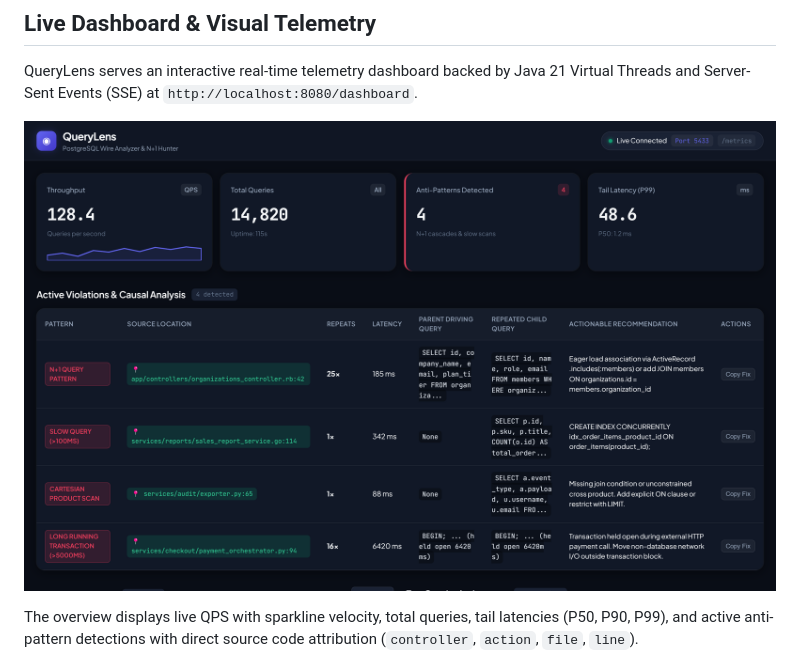
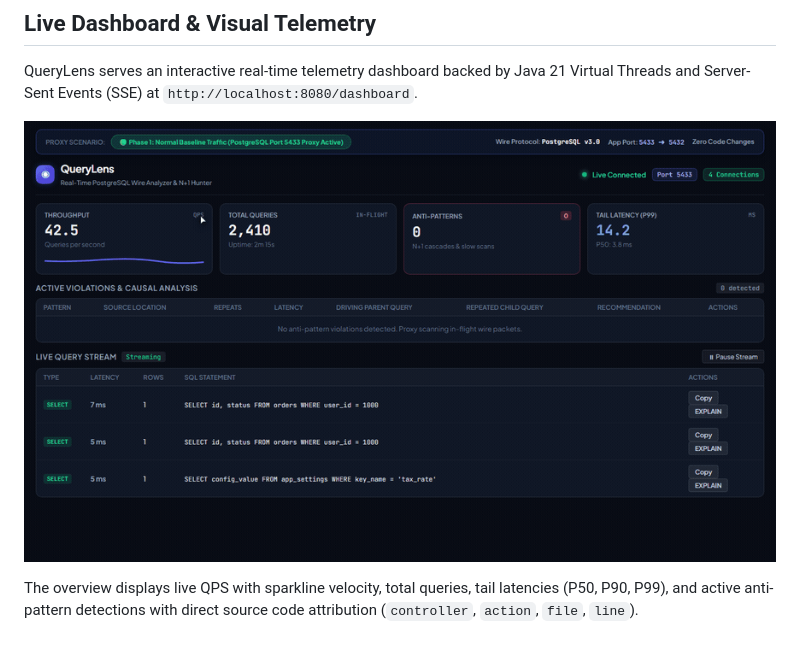
Before and after one commit to alexandrmotologa/querylens, a Markdown page: README.md, the part around the change. Drawn GitHub-style; pictures changed too: docs/images/querylens_demo.gif (added).

Commit message:
docs(readme): add high-definition animated demo of query analysis and N+1 cascade detection

```diff
--- a/README.md
+++ b/README.md
@@ -37,7 +37,7 @@ QueryLens is a transparent PostgreSQL v3.0 wire-protocol proxy and query analysi
 QueryLens serves an interactive real-time telemetry dashboard backed by Java 21 Virtual Threads and Server-Sent Events (SSE) at `http://localhost:8080/dashboard`.
 
 <p align="center">
-  <img src="docs/images/dashboard-overview.png?raw=true" alt="QueryLens Real-Time Overview Dashboard" width="100%" style="border-radius: 12px; box-shadow: 0 16px 32px rgba(0,0,0,0.25);" />
+  <img src="docs/images/querylens_demo.gif?raw=true" alt="QueryLens Interactive Telemetry & N+1 Cascade Detection Demo" width="100%" style="border-radius: 12px; box-shadow: 0 16px 36px rgba(0,0,0,0.4);" />
 </p>
 
 The overview displays live QPS with sparkline velocity, total queries, tail latencies (P50, P90, P99), and active anti-pattern detections with direct source code attribution (`controller`, `action`, `file`, `line`).
```
Also changed, not shown: 1 other file.
